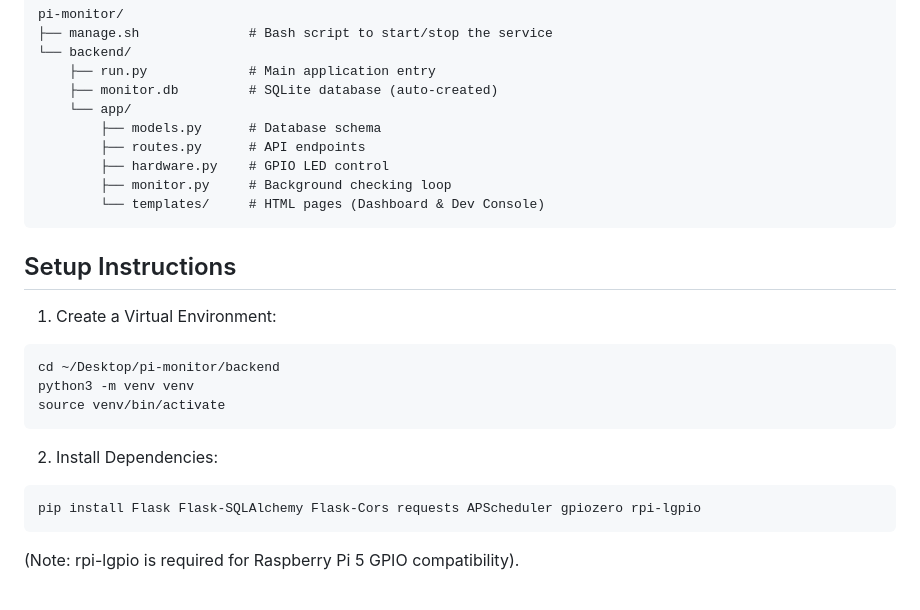
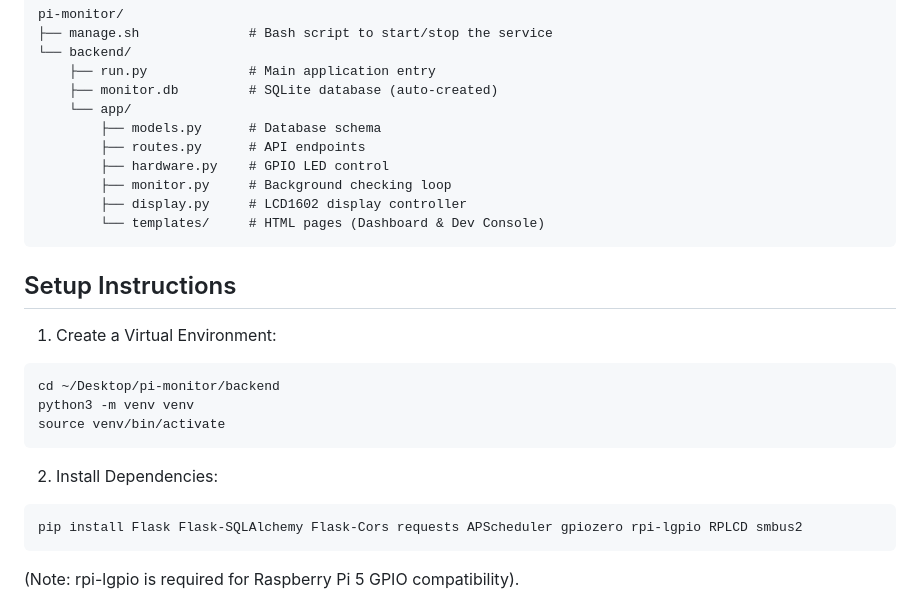
Before and after one commit to Nongfsq/pi-monitor, a Markdown page: README.md, the part around the change printed below. Rendered like a GitHub page.

````diff
--- a/README.md
+++ b/README.md
@@ -19,6 +19,7 @@ pi-monitor/
         ├── routes.py      # API endpoints
         ├── hardware.py    # GPIO LED control
         ├── monitor.py     # Background checking loop
+        ├── display.py     # LCD1602 display controller
         └── templates/     # HTML pages (Dashboard & Dev Console)
 ```
 ## Setup Instructions
@@ -31,7 +32,7 @@ source venv/bin/activate
 ```
 2. Install Dependencies:
 ```bash
-pip install Flask Flask-SQLAlchemy Flask-Cors requests APScheduler gpiozero rpi-lgpio
+pip install Flask Flask-SQLAlchemy Flask-Cors requests APScheduler gpiozero rpi-lgpio RPLCD smbus2
 ```
 
 (Note: rpi-lgpio is required for Raspberry Pi 5 GPIO compatibility).
````
Also changed, not shown: other parts of README.md (+31 -3 lines), photo_2026-03-25_11-17-40.jpg (added).
